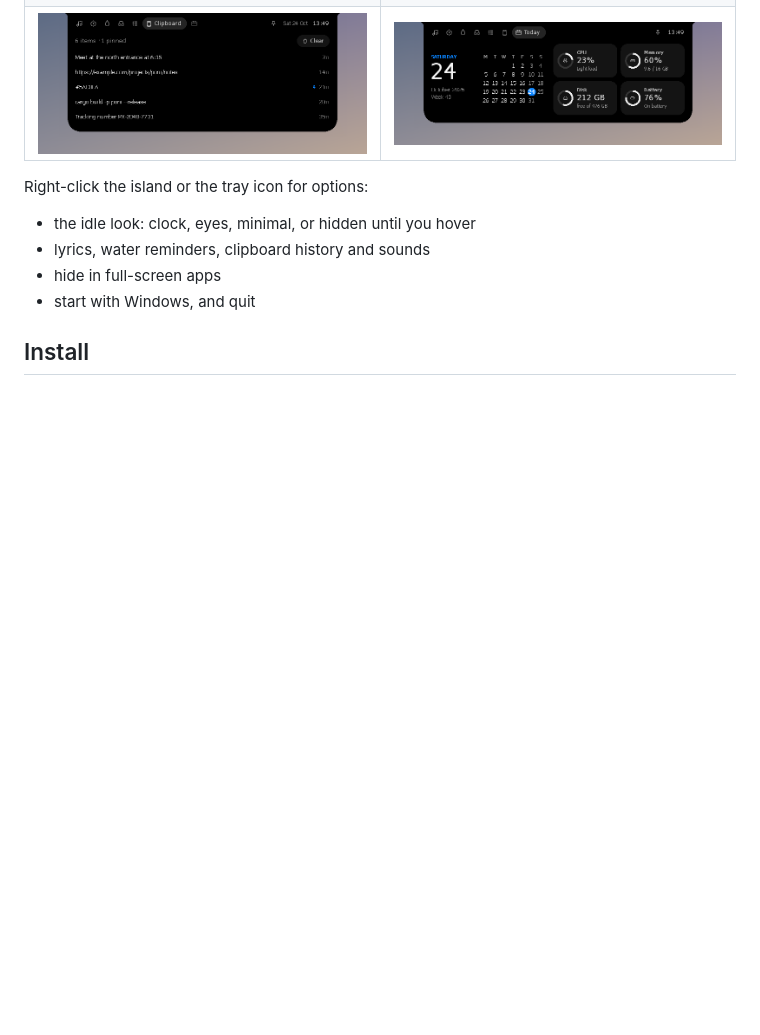
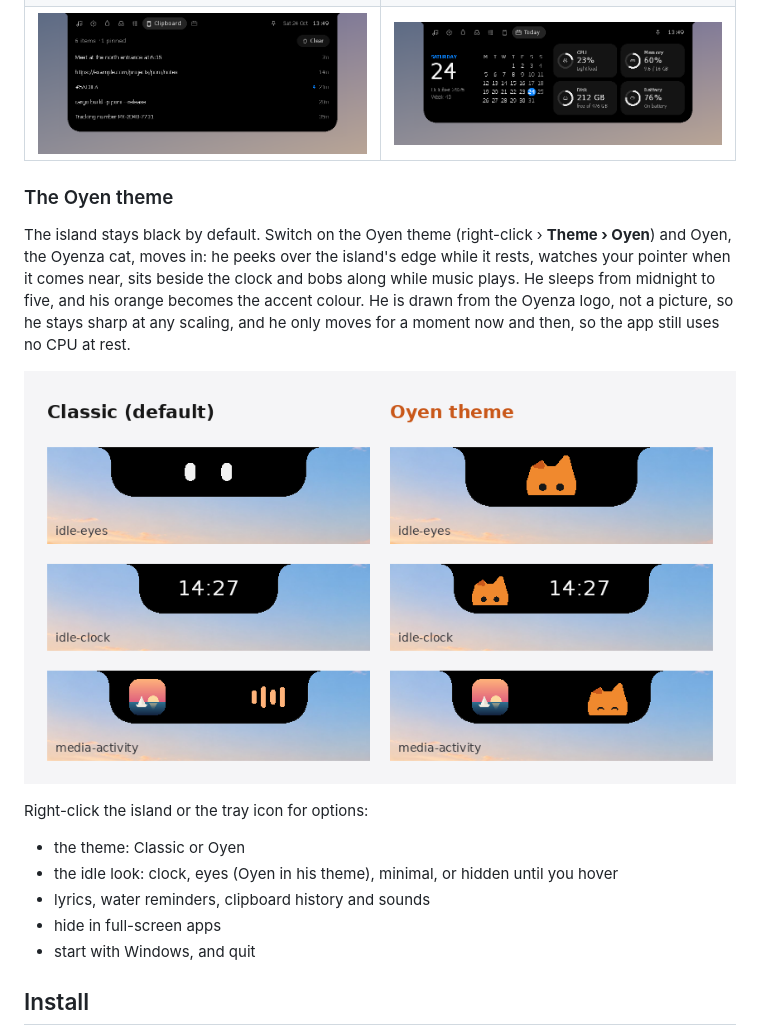
Before and after one commit to Eliaquim-Miguel/oyenza-studio, a Markdown page: README.md, the part around the change. Rendered like a GitHub page; pictures changed too: docs/screenshots/oyen-theme.png (added); blank space fills up the shorter version.

Commit message:
Document the Oyen theme: README section and screenshot, ARCHITECTURE
Co-Authored-By: Claude Opus 5.5 <noreply@anthropic.com>

```diff
--- a/README.md
+++ b/README.md
@@ -42,8 +42,15 @@ Native Rust, no web view, no runtime, around 1.6 MB, and **zero CPU while nothin
 | ![Shelf](docs/screenshots/13-page-shelf.png) | ![Tasks](docs/screenshots/15-page-tasks.png) |
 | ![Clipboard](docs/screenshots/16-page-clipboard.png) | ![Today](docs/screenshots/17-page-today.png) |
 
+### The Oyen theme
+
+The island stays black by default. Switch on the Oyen theme (right-click › **Theme › Oyen**) and Oyen, the Oyenza cat, moves in: he peeks over the island's edge while it rests, watches your pointer when it comes near, sits beside the clock and bobs along while music plays. He sleeps from midnight to five, and his orange becomes the accent colour. He is drawn from the Oyenza logo, not a picture, so he stays sharp at any scaling, and he only moves for a moment now and then, so the app still uses no CPU at rest.
+
+![Classic and the Oyen theme side by side: resting, with the clock, and playing music](docs/screenshots/oyen-theme.png)
+
 Right-click the island or the tray icon for options:
-- the idle look: clock, eyes, minimal, or hidden until you hover
+- the theme: Classic or Oyen
+- the idle look: clock, eyes (Oyen in his theme), minimal, or hidden until you hover
 - lyrics, water reminders, clipboard history and sounds
 - hide in full-screen apps
 - start with Windows, and quit
```
Also changed, not shown: ARCHITECTURE.md (+2 -1 lines).
